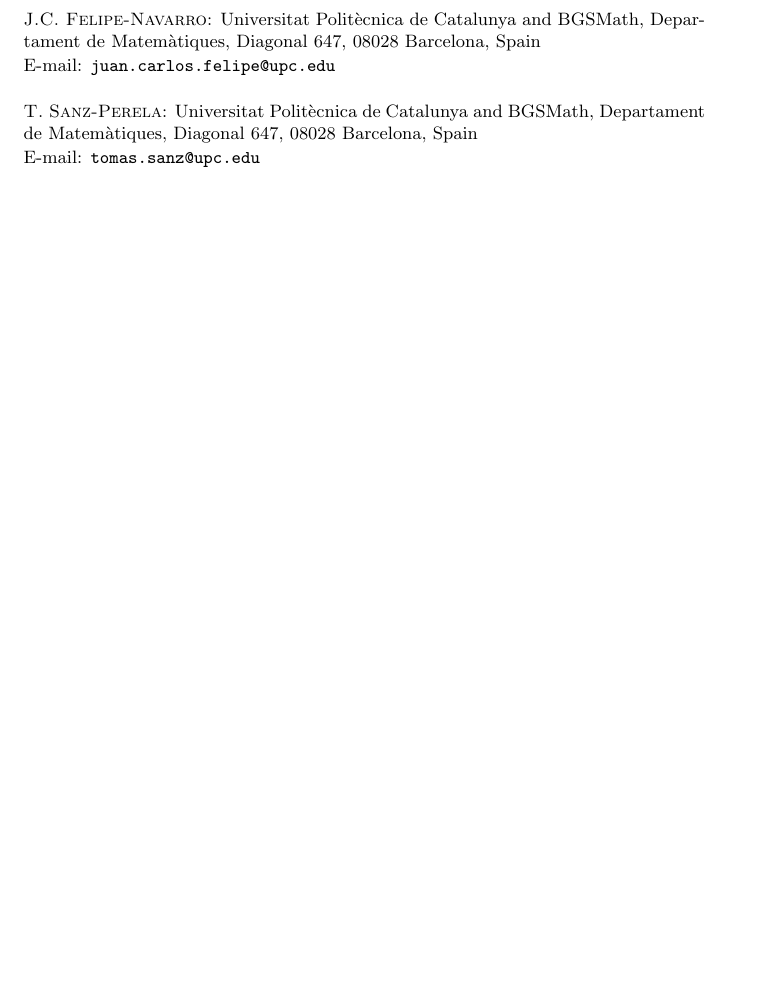
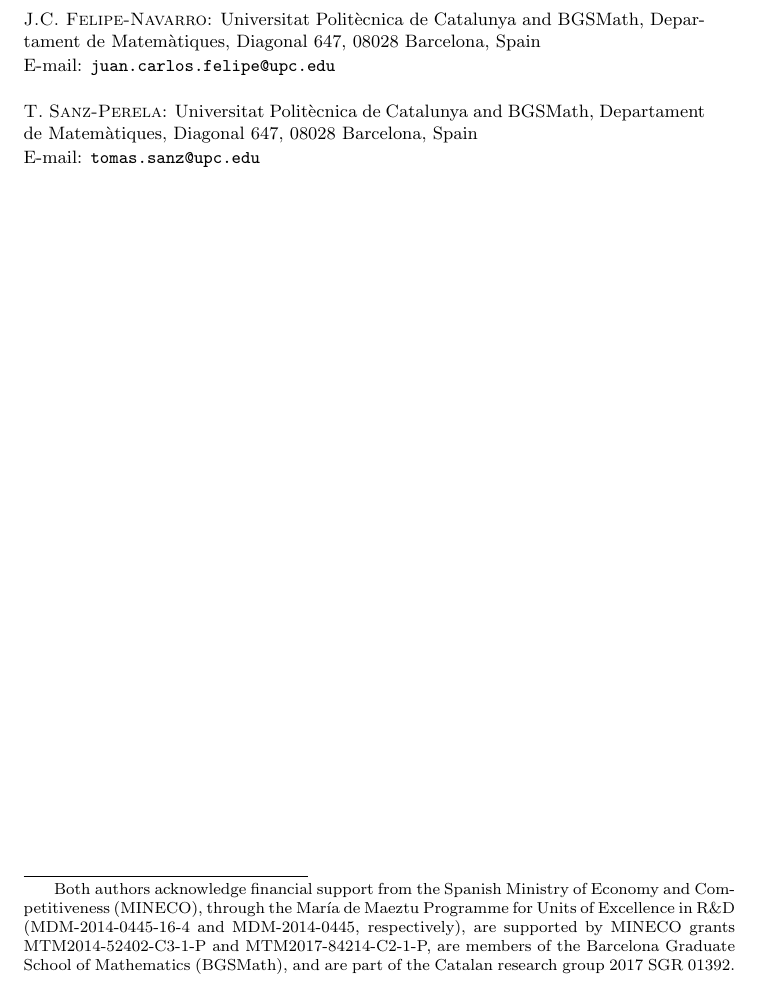
Before and after one commit to Sintoma/SaddleExtension, a LaTeX document (version revista/Felipe-Navarro, Sanz-Perela - Uniqueness and stability of the saddle-shaped solutions to the fractional Allen-Cahn equation.tex): part of page 30 of 30, cut so that both start at the same text, the shorter picture padded with empty space. Compiled offline with pdfLaTeX.

Commit message:
Acknoledgements

```diff
--- a/version revista/Felipe-Navarro, Sanz-Perela - Uniqueness and stability of the saddle-shaped solutions to the fractional Allen-Cahn equation.tex
+++ b/version revista/Felipe-Navarro, Sanz-Perela - Uniqueness and stability of the saddle-shaped solutions to the fractional Allen-Cahn equation.tex
@@ -1274,6 +1274,6 @@ The authors thank Xavier Cabré for his guidance and useful discussions on the t
 % Uncomment and fill in with the information if needed
 %%%%%%%%%%%%%%%%%%%%%%%%%%%%%%%%%
 
-%\projects{\noindent }
+\projects{\noindent Both authors acknowledge financial support from the Spanish Ministry of Economy and Competitiveness (MINECO), through the María de Maeztu Programme for Units of Excellence in R\&D (MDM-2014-0445-16-4 and MDM-2014-0445, respectively), are supported by MINECO grants MTM2014-52402-C3-1-P and MTM2017-84214-C2-1-P, are members of the Barcelona Graduate School of Mathematics (BGSMath), and are part of the Catalan research group 2017 SGR 01392. }
 
 \end{document}
```
